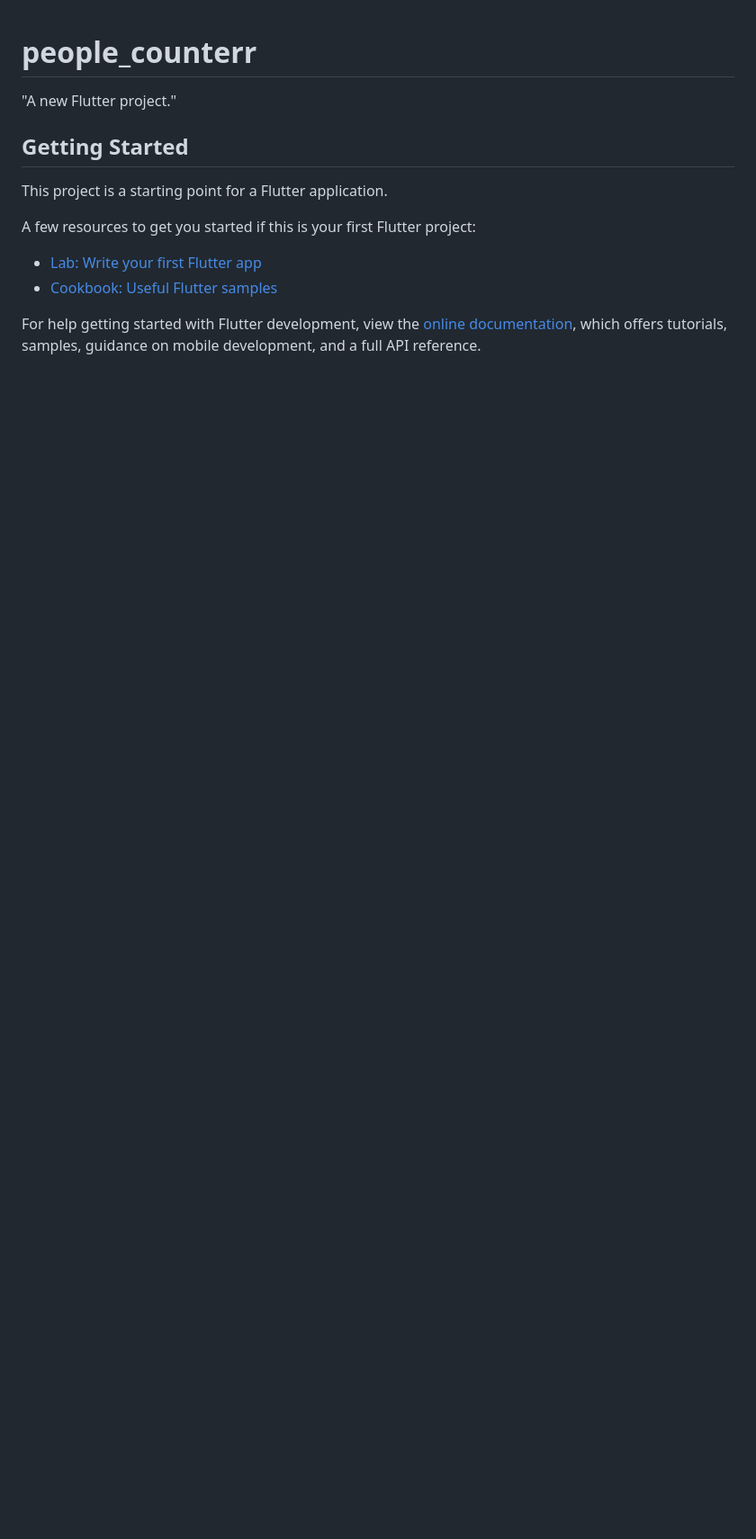
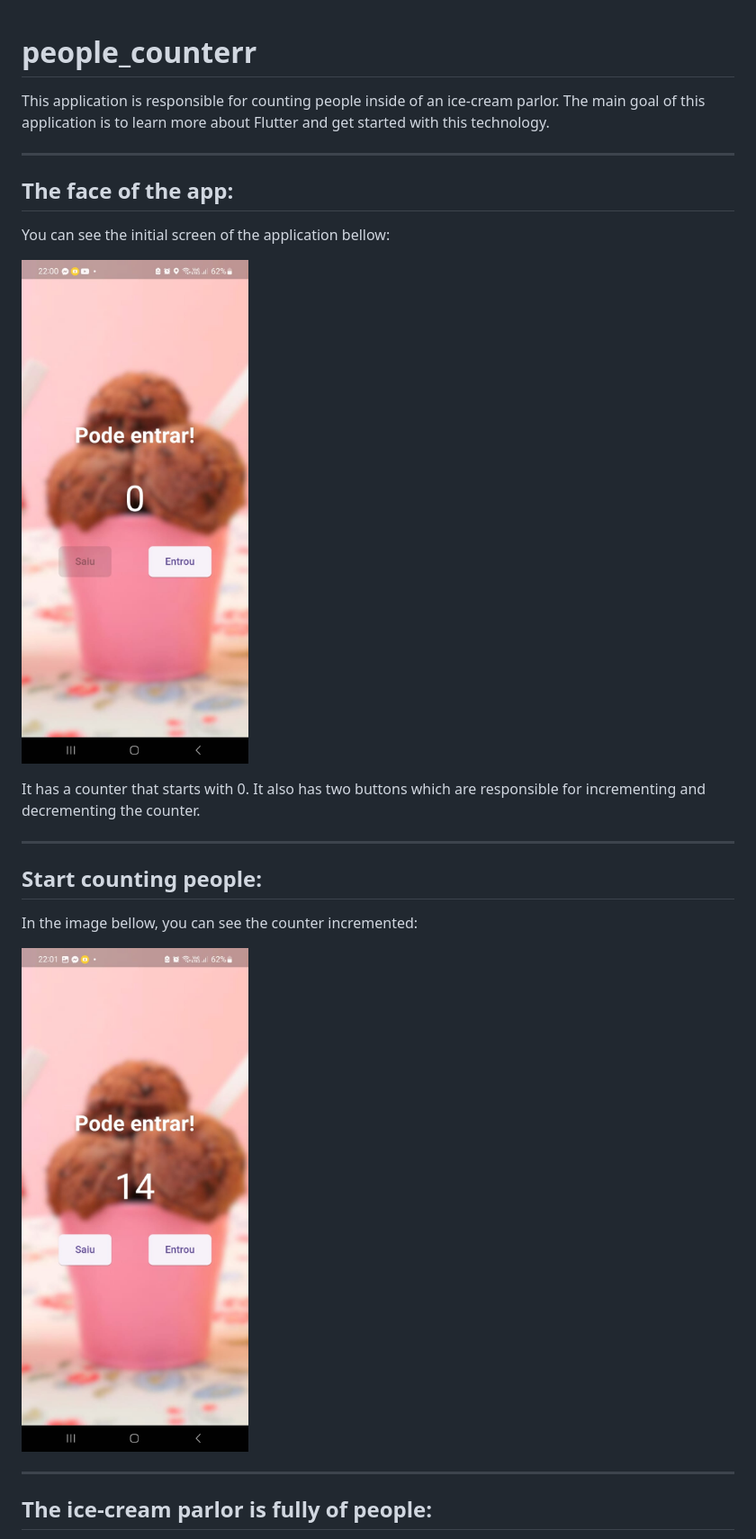
Before and after one commit to joaolucas2012/people_counter, a Markdown page: README.md, the part around the change printed below. Shown: that part at 90% size. GitHub-like rendering; pictures changed too: assets/images/initial_page.jpeg (added), assets/images/start_counting.jpeg (added); blank space fills up the shorter version.

Commit message:
:fire: [FIX] fix README.md

```diff
--- a/README.md
+++ b/README.md
@@ -1,16 +1,27 @@
 # people_counterr
 
-"A new Flutter project."
+This application is responsible for counting people inside of an ice-cream parlor. The main goal of this application is to learn
+more about Flutter and get started with this technology.
 
-## Getting Started
+---
 
-This project is a starting point for a Flutter application.
+## The face of the app:
 
-A few resources to get you started if this is your first Flutter project:
+You can see the initial screen of the application bellow:
 
-- [Lab: Write your first Flutter app](https://docs.flutter.dev/get-started/codelab)
-- [Cookbook: Useful Flutter samples](https://docs.flutter.dev/cookbook)
+![Alt text](assets/images/initial_page.jpeg)
 
-For help getting started with Flutter development, view the
-[online documentation](https://docs.flutter.dev/), which offers tutorials,
-samples, guidance on mobile development, and a full API reference.
+It has a counter that starts with 0. It also has two buttons which are responsible for incrementing and decrementing the counter.
+
+---
+
+## Start counting people:
+
+In the image bellow, you can see the counter incremented:
+
+![Alt text](assets/images/start_counting.jpeg)
+
+---
+
+## The ice-cream parlor is fully of people:
+
```
Also changed, not shown: other parts of README.md (+13 -0 lines), assets/images/place_is_fully.jpeg (added), 1 other file.
